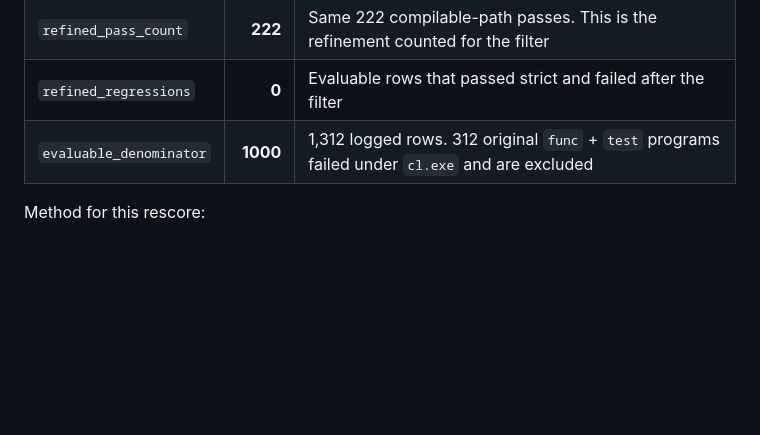
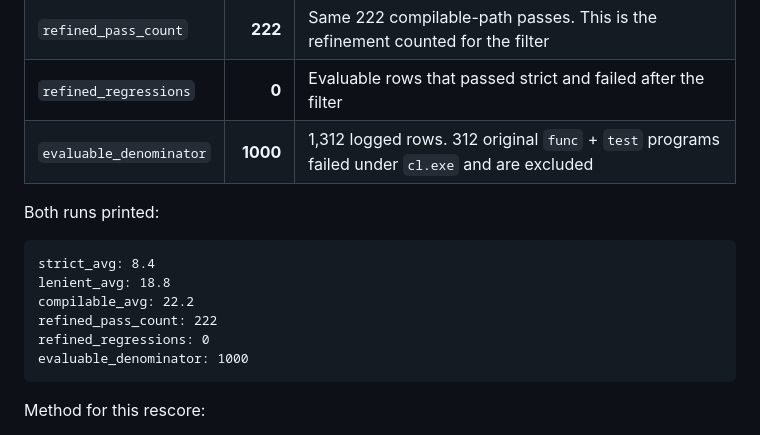
Before and after one commit to yuatemycat/SuperGhidra, a Markdown page: docs/SUPERGHIDRA_ARCHITECTURE_AND_IDA_PRO_GAP_ANALYSIS.md, the part around the change. Rendered like a GitHub page; blank space fills up the shorter version.

Commit message:
docs(gap): quote the printed HumanEval cl.exe averages in Section 8
The two matching runs print strict 8.4, lenient 18.8, compilable 22.2, refined_pass_count 222, refined_regressions 0, and evaluable_denominator 1000. Section 8 now quotes that stdout beside the historical 7.41 / 27.78 table.

````diff
--- a/docs/SUPERGHIDRA_ARCHITECTURE_AND_IDA_PRO_GAP_ANALYSIS.md
+++ b/docs/SUPERGHIDRA_ARCHITECTURE_AND_IDA_PRO_GAP_ANALYSIS.md
@@ -480,6 +480,17 @@ This block is a separate measurement from the MinGW SuperGhidra table above. The
 | `refined_regressions` | **0** | Evaluable rows that passed strict and failed after the filter |
 | `evaluable_denominator` | **1000** | 1,312 logged rows. 312 original `func` + `test` programs failed under `cl.exe` and are excluded |
 
+Both runs printed:
+
+```
+strict_avg: 8.4
+lenient_avg: 18.8
+compilable_avg: 22.2
+refined_pass_count: 222
+refined_regressions: 0
+evaluable_denominator: 1000
+```
+
 Method for this rescore:
 
 - **Dataset:** [`LLM4Binary/decompile-eval`](https://huggingface.co/datasets/LLM4Binary/decompile-eval) commit `b9271fae3c556e46948559f4176ffa6f8b4f9491`. The historical pin `c07e883dfa3bf604b3da59f33857cb484c6e1aa2` is not a commit of that dataset. The Hub serves one `train` split (75,610 rows). The harness keeps the first 164 unique C++ function bodies that have a test and the next 164 unique C function bodies (328 bodies × O0–O3 = 1,312). The score log contains 656 C rows, 656 C++ rows, and 328 rows at each of O0, O1, O2, and O3.
````
